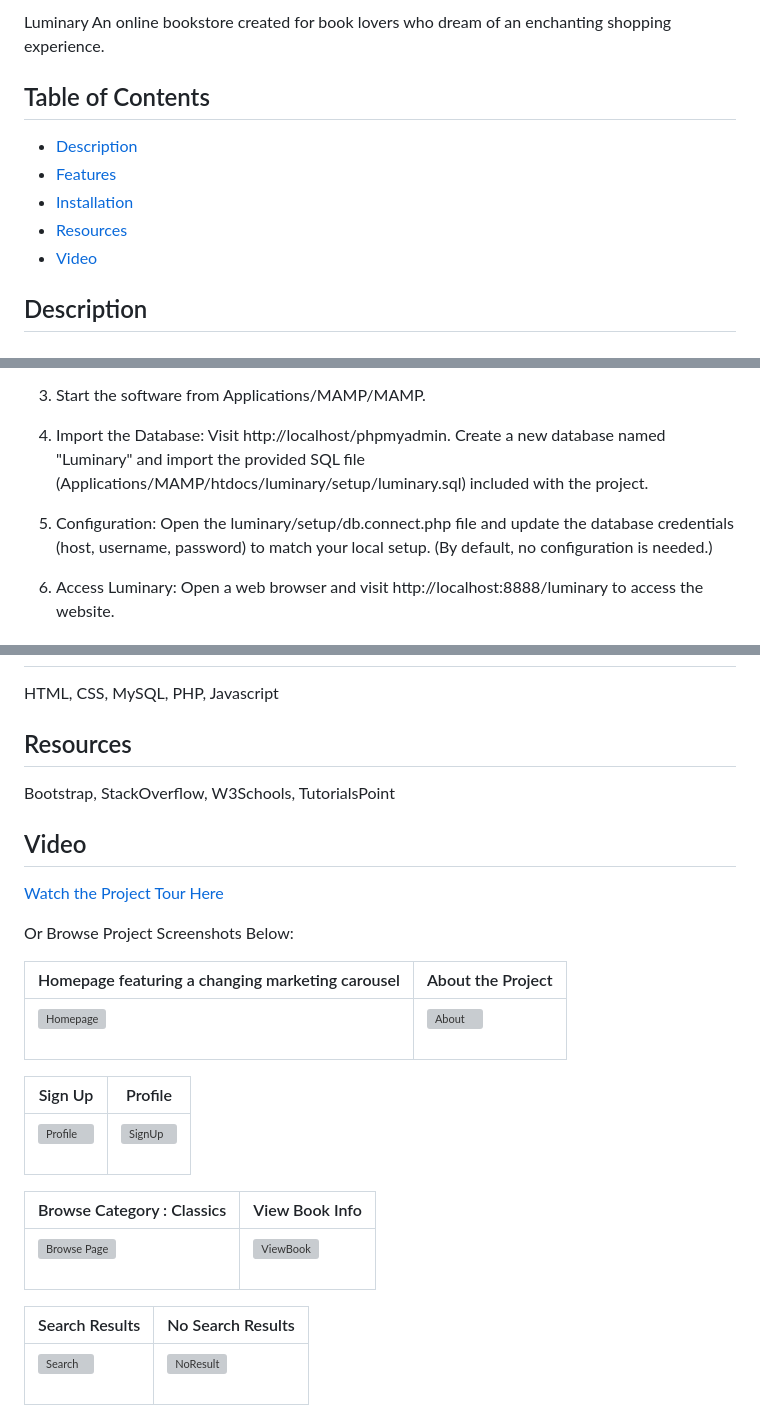
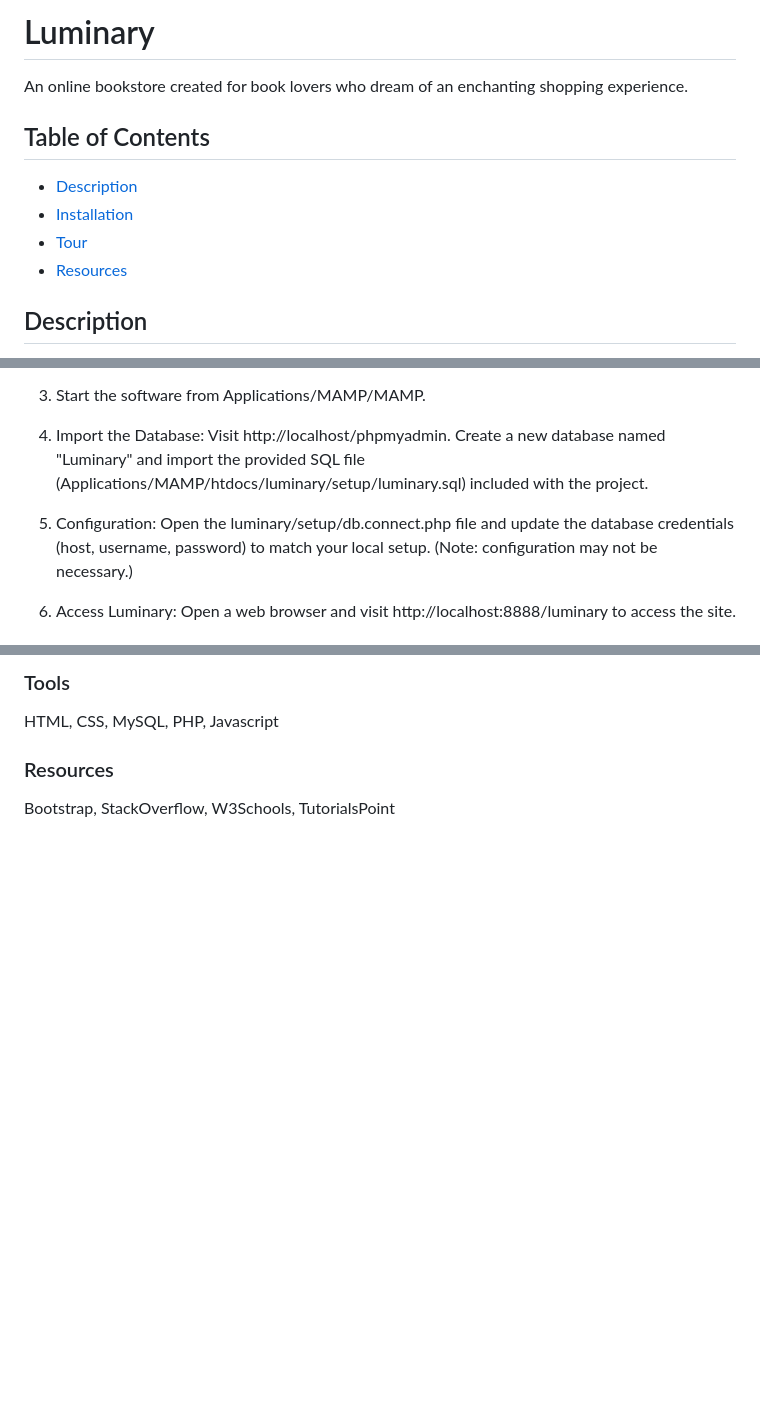
Before and after one commit to sheatipton/Luminary, a Markdown page: README.md, 3 parts joined by grey strips. Drawn GitHub-style; blank space fills up the shorter version; grey boxes are pictures that could not be loaded.

```diff
--- a/README.md
+++ b/README.md
@@ -1,13 +1,12 @@
-Luminary
+# Luminary
 An online bookstore created for book lovers who dream of an enchanting shopping experience.
 
 ## Table of Contents
 
 - [Description](#description)
-- [Features](#features)
 - [Installation](#installation)
+- [Tour](#tour)
 - [Resources](#resources)
-- [Video](#video)
 
 ## Description
 Luminary is a full stack e-commerce bookstore that achieves an aesthetic and smooth user experience for three distinct user types.
@@ -36,7 +35,7 @@ To run Luminary locally on your machine:
 
 4. Import the Database: Visit http://localhost/phpmyadmin. Create a new database named "Luminary" and import the provided SQL file (Applications/MAMP/htdocs/luminary/setup/luminary.sql) included with the project.
 
-7. Configuration: Open the luminary/setup/db.connect.php file and update the database credentials (host, username, password) to match your local setup. (By default, no configuration is needed.)
+7. Configuration: Open the luminary/setup/db.connect.php file and update the database credentials (host, username, password) to match your local setup. (Note: configuration may not be necessary.)
 
-8. Access Luminary: Open a web browser and visit http://localhost:8888/luminary to access the website.
+8. Access Luminary: Open a web browser and visit http://localhost:8888/luminary to access the site.
 
@@ -44,30 +116,5 @@ To run Luminary locally on your machine:
+### Tools
 HTML, CSS, MySQL, PHP, Javascript
 
-## Resources
+### Resources
 Bootstrap, StackOverflow, W3Schools, TutorialsPoint
-
-## Video
-[Watch the Project Tour Here](https://youtu.be/QkwBxPO02kw)
-
-Or Browse Project Screenshots Below:
-<br>
-
-| Homepage featuring a changing marketing carousel | About the Project |
-|---------|---------|
-| <img width="450" alt="Homepage" src="https://github.com/sheatipton/Luminary/assets/63987819/f7df04a9-fb39-4f8d-9091-b25393567083"><br><br> | <img width="450" alt="About" src="https://github.com/sheatipton/Luminary/assets/63987819/80a547f7-583d-451e-a13b-53ed710496b7"><br><br> |
-
-
-| Sign Up | Profile |
-|---------|---------|
-<img width="450" alt="Profile" src="https://github.com/sheatipton/Luminary/assets/63987819/fcf328c2-79dd-449d-a7e5-fb3a126d7fd8"><br><br> | <img width="450" alt="SignUp" src="https://github.com/sheatipton/Luminary/assets/63987819/c6fd4bea-9e43-4e1f-a330-a282b47192d0"><br><br>
-
-| Browse Category : Classics | View Book Info |
-|---------|---------|
-<img width="450" alt="Browse Page" src="https://github.com/sheatipton/Luminary/assets/63987819/ef2b9fec-5662-413b-ac50-893050090e72"><br><br> | <img width="450" alt="ViewBook" src="https://github.com/sheatipton/Luminary/assets/63987819/482109d6-930f-4a1f-81ab-43db9b1bcf45"><br><br> |
-
-
-| Search Results | No Search Results |
-|---------|---------|
-<img width="1440" alt="Search" src="https://github.com/sheatipton/Luminary/assets/63987819/d7149b14-1439-4b88-83a9-104c898c66da"><br><br> |  <img width="1440" alt="NoResult" src="https://github.com/sheatipton/Luminary/assets/63987819/b4c0406a-0f8d-4403-8728-ce3a355f9598"><br><br> |
-
-
```
Also changed, not shown: other parts of README.md (+75 -24 lines).
